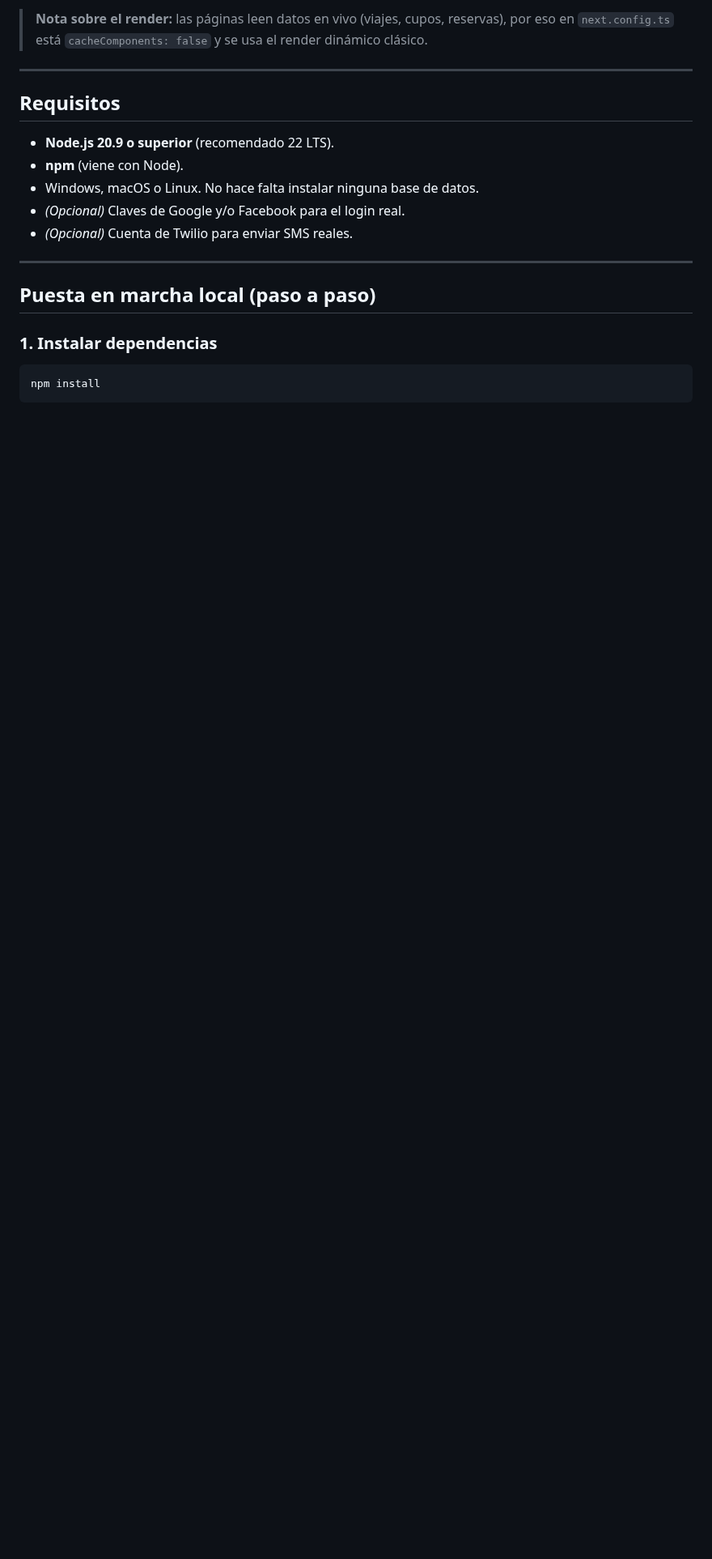
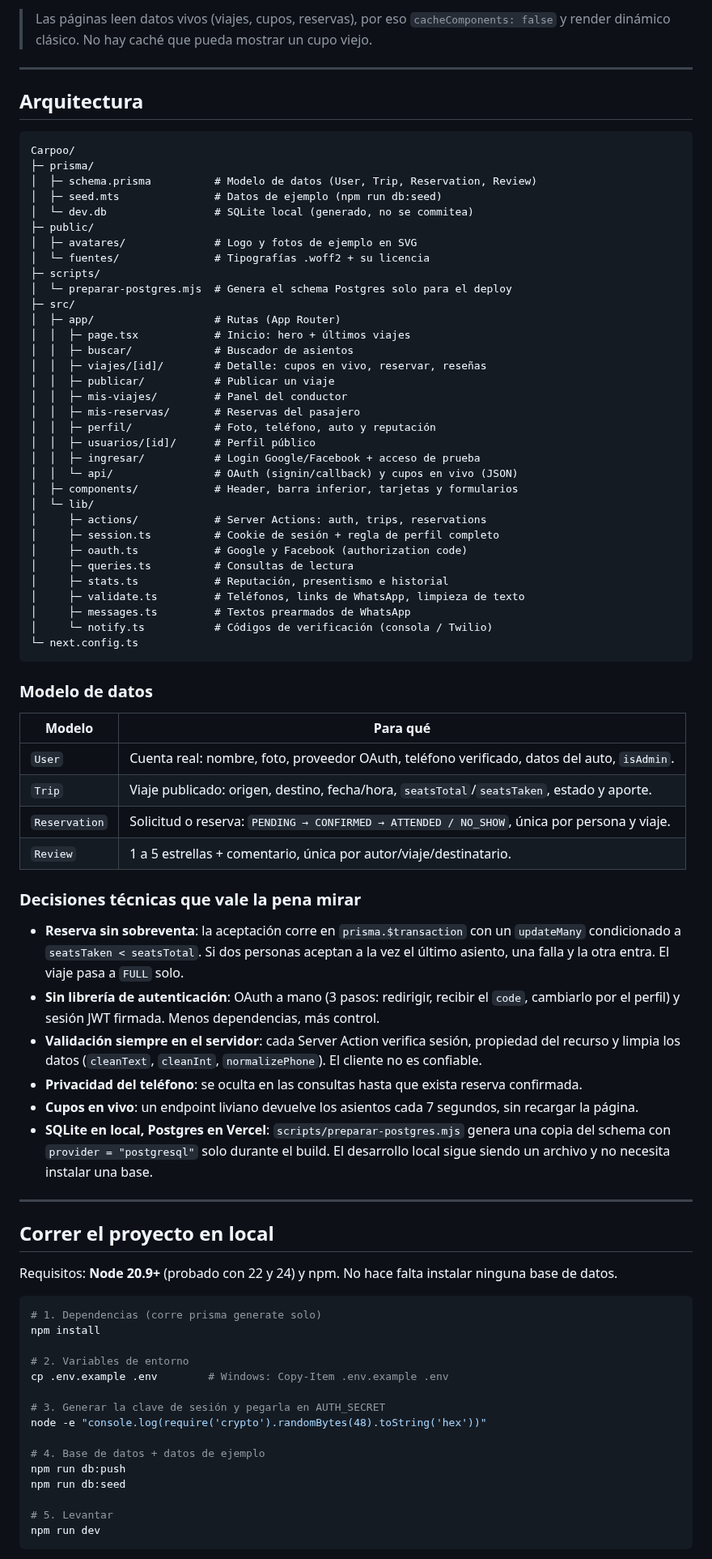
Before and after one commit to tomigonzalez/Carpoo, a Markdown page: README.md, the part around one of its changes. Shown at 81% size. Drawn GitHub-style; blank space fills up the shorter version.

````diff
--- a/README.md
+++ b/README.md
@@ -56,24 +113,93 @@ dentro de la app**: Carpoo solo conecta a las personas.
 
-> **Nota sobre el render:** las páginas leen datos en vivo (viajes, cupos, reservas), por eso en
-> `next.config.ts` está `cacheComponents: false` y se usa el render dinámico clásico.
+> Las páginas leen datos vivos (viajes, cupos, reservas), por eso `cacheComponents: false` y render
+> dinámico clásico. No hay caché que pueda mostrar un cupo viejo.
 
 ---
 
-## Requisitos
+## Arquitectura
 
-- **Node.js 20.9 o superior** (recomendado 22 LTS).
-- **npm** (viene con Node).
-- Windows, macOS o Linux. No hace falta instalar ninguna base de datos.
-- *(Opcional)* Claves de Google y/o Facebook para el login real.
-- *(Opcional)* Cuenta de Twilio para enviar SMS reales.
+```
+Carpoo/
+├─ prisma/
+│  ├─ schema.prisma          # Modelo de datos (User, Trip, Reservation, Review)
+│  ├─ seed.mts               # Datos de ejemplo (npm run db:seed)
+│  └─ dev.db                 # SQLite local (generado, no se commitea)
+├─ public/
+│  ├─ avatares/              # Logo y fotos de ejemplo en SVG
+│  └─ fuentes/               # Tipografías .woff2 + su licencia
+├─ scripts/
+│  └─ preparar-postgres.mjs  # Genera el schema Postgres solo para el deploy
+├─ src/
+│  ├─ app/                   # Rutas (App Router)
+│  │  ├─ page.tsx            # Inicio: hero + últimos viajes
+│  │  ├─ buscar/             # Buscador de asientos
+│  │  ├─ viajes/[id]/        # Detalle: cupos en vivo, reservar, reseñas
+│  │  ├─ publicar/           # Publicar un viaje
+│  │  ├─ mis-viajes/         # Panel del conductor
+│  │  ├─ mis-reservas/       # Reservas del pasajero
+│  │  ├─ perfil/             # Foto, teléfono, auto y reputación
+│  │  ├─ usuarios/[id]/      # Perfil público
+│  │  ├─ ingresar/           # Login Google/Facebook + acceso de prueba
+│  │  └─ api/                # OAuth (signin/callback) y cupos en vivo (JSON)
+│  ├─ components/            # Header, barra inferior, tarjetas y formularios
+│  └─ lib/
+│     ├─ actions/            # Server Actions: auth, trips, reservations
+│     ├─ session.ts          # Cookie de sesión + regla de perfil completo
+│     ├─ oauth.ts            # Google y Facebook (authorization code)
+│     ├─ queries.ts          # Consultas de lectura
+│     ├─ stats.ts            # Reputación, presentismo e historial
+│     ├─ validate.ts         # Teléfonos, links de WhatsApp, limpieza de texto
+│     ├─ messages.ts         # Textos prearmados de WhatsApp
+│     └─ notify.ts           # Códigos de verificación (consola / Twilio)
+└─ next.config.ts
+```
+
+### Modelo de datos
+
+| Modelo | Para qué |
+| --- | --- |
+| `User` | Cuenta real: nombre, foto, proveedor OAuth, teléfono verificado, datos del auto, `isAdmin`. |
+| `Trip` | Viaje publicado: origen, destino, fecha/hora, `seatsTotal`/`seatsTaken`, estado y aporte. |
+| `Reservation` | Solicitud o reserva: `PENDING → CONFIRMED → ATTENDED / NO_SHOW`, única por persona y viaje. |
+| `Review` | 1 a 5 estrellas + comentario, única por autor/viaje/destinatario. |
+
+### Decisiones técnicas que vale la pena mirar
+
+- **Reserva sin sobreventa**: la aceptación corre en `prisma.$transaction` con un `updateMany`
+  condicionado a `seatsTaken < seatsTotal`. Si dos personas aceptan a la vez el último asiento, una
+  falla y la otra entra. El viaje pasa a `FULL` solo.
+- **Sin librería de autenticación**: OAuth a mano (3 pasos: redirigir, recibir el `code`,
+  cambiarlo por el perfil) y sesión JWT firmada. Menos dependencias, más control.
+- **Validación siempre en el servidor**: cada Server Action verifica sesión, propiedad del recurso y
+  limpia los datos (`cleanText`, `cleanInt`, `normalizePhone`). El cliente no es confiable.
+- **Privacidad del teléfono**: se oculta en las consultas hasta que exista reserva confirmada.
+- **Cupos en vivo**: un endpoint liviano devuelve los asientos cada 7 segundos, sin recargar la
+  página.
+- **SQLite en local, Postgres en Vercel**: `scripts/preparar-postgres.mjs` genera una copia del
+  schema con `provider = "postgresql"` solo durante el build. El desarrollo local sigue siendo un
+  archivo y no necesita instalar una base.
 
 ---
 
-## Puesta en marcha local (paso a paso)
+## Correr el proyecto en local
 
-### 1. Instalar dependencias
+Requisitos: **Node 20.9+** (probado con 22 y 24) y npm. No hace falta instalar ninguna base de datos.
 
 ```bash
+# 1. Dependencias (corre prisma generate solo)
 npm install
+
+# 2. Variables de entorno
+cp .env.example .env        # Windows: Copy-Item .env.example .env
+
+# 3. Generar la clave de sesión y pegarla en AUTH_SECRET
+node -e "console.log(require('crypto').randomBytes(48).toString('hex'))"
+
+# 4. Base de datos + datos de ejemplo
+npm run db:push
+npm run db:seed
+
+# 5. Levantar
+npm run dev
 ```
 
````
Also changed, not shown: other parts of README.md (+213 -243 lines), docs/capturas/buscar-desktop.png (added), docs/capturas/home-desktop.png (added), docs/capturas/home-mobile.png (added), docs/capturas/ingresar-mobile.png (added), docs/capturas/viaje-desktop.png (added), 3 other files.
